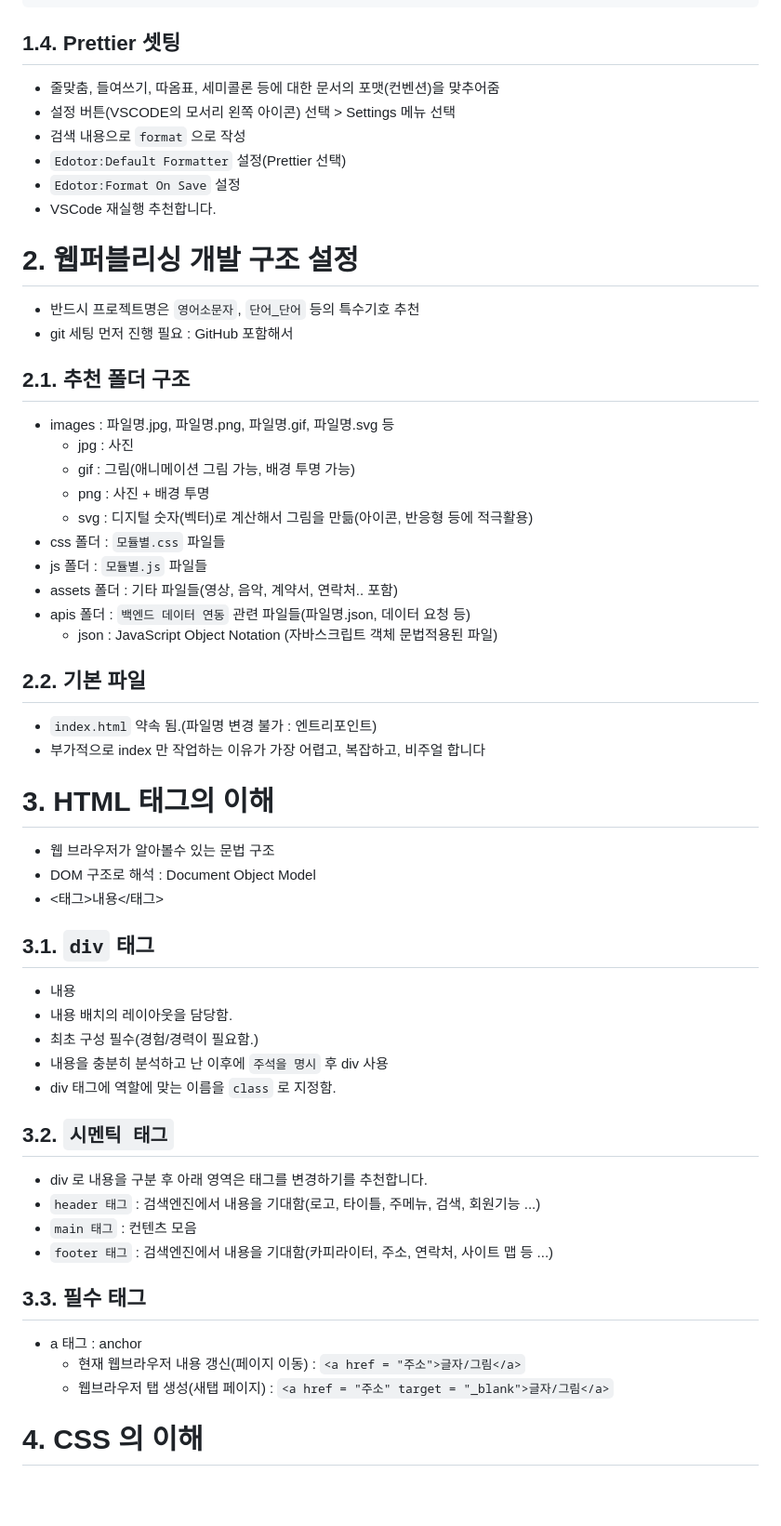
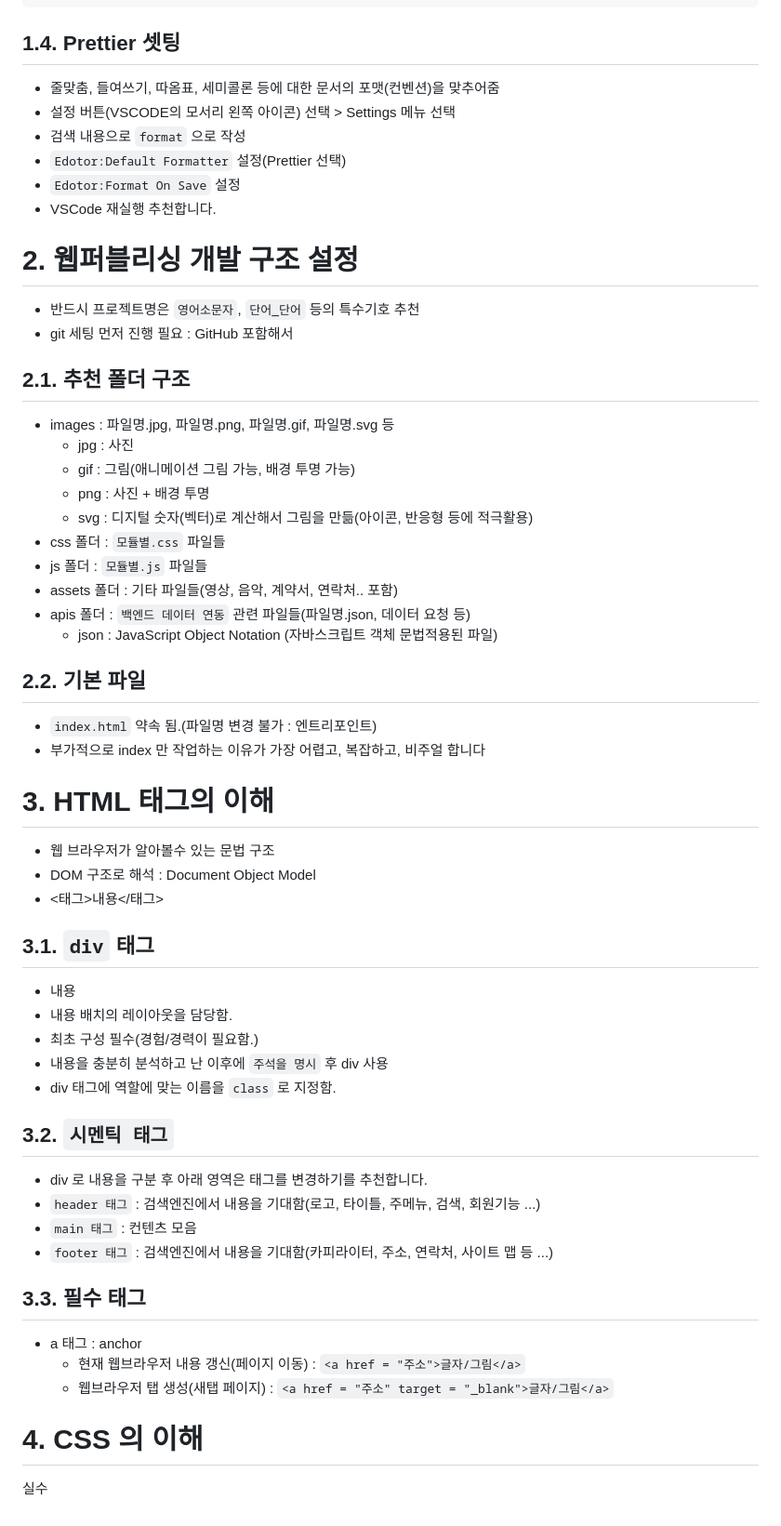
Before and after one commit to suha720/til_basic, a Markdown page: README.md, the part around one of its changes. Shown at 93% size. GitHub-like rendering; blank space fills up the shorter version.

Commit message:
수정확인
확인중

````diff
--- a/README.md
+++ b/README.md
@@ -35,6 +36,7 @@
 ```
 
 ## 1.4. Prettier 셋팅
+
 - 줄맞춤, 들여쓰기, 따옴표, 세미콜론 등에 대한 문서의 포맷(컨벤션)을 맞추어줌
 - 설정 버튼(VSCODE의 모서리 왼쪽 아이콘) 선택 > Settings 메뉴 선택
 - 검색 내용으로 `format` 으로 작성
@@ -43,10 +45,12 @@
 - VSCode 재실행 추천합니다.
 
 # 2. 웹퍼블리싱 개발 구조 설정
+
 - 반드시 프로젝트명은 `영어소문자`, `단어_단어` 등의 특수기호 추천
 - git 세팅 먼저 진행 필요 : GitHub 포함해서
 
 ## 2.1. 추천 폴더 구조
+
 - images : 파일명.jpg, 파일명.png, 파일명.gif, 파일명.svg 등
   - jpg : 사진
   - gif : 그림(애니메이션 그림 가능, 배경 투명 가능)
@@ -59,15 +63,18 @@
   - json : JavaScript Object Notation (자바스크립트 객체 문법적용된 파일)
 
 ## 2.2. 기본 파일
+
 - `index.html` 약속 됨.(파일명 변경 불가 : 엔트리포인트)
 - 부가적으로 index 만 작업하는 이유가 가장 어렵고, 복잡하고, 비주얼 합니다
 
 # 3. HTML 태그의 이해
+
 - 웹 브라우저가 알아볼수 있는 문법 구조
 - DOM 구조로 해석 : Document Object Model
 - <태그>내용</태그>
 
 ## 3.1. `div` 태그
+
 - <div>내용</div>
 - 내용 배치의 레이아웃을 담당함.
 - 최초 구성 필수(경험/경력이 필요함.)
@@ -75,14 +82,18 @@
 - div 태그에 역할에 맞는 이름을 `class` 로 지정함.
 
 ## 3.2. `시멘틱 태그`
+
 - div 로 내용을 구분 후 아래 영역은 태그를 변경하기를 추천합니다.
 - `header 태그` : 검색엔진에서 내용을 기대함(로고, 타이틀, 주메뉴, 검색, 회원기능 ...)
 - `main 태그` : 컨텐츠 모음
 - `footer 태그` : 검색엔진에서 내용을 기대함(카피라이터, 주소, 연락처, 사이트 맵 등 ...)
 
 ## 3.3. 필수 태그
+
 - a 태그 : anchor
   - 현재 웹브라우저 내용 갱신(페이지 이동) : `<a href = "주소">글자/그림</a>`
   - 웹브라우저 탭 생성(새탭 페이지) : `<a href = "주소" target = "_blank">글자/그림</a>`
 
 # 4. CSS 의 이해
+
+실수
````
Also changed, not shown: other parts of README.md (+1 -0 lines).
